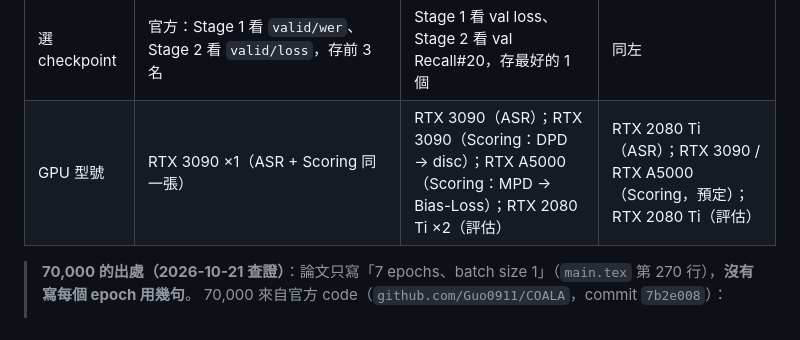
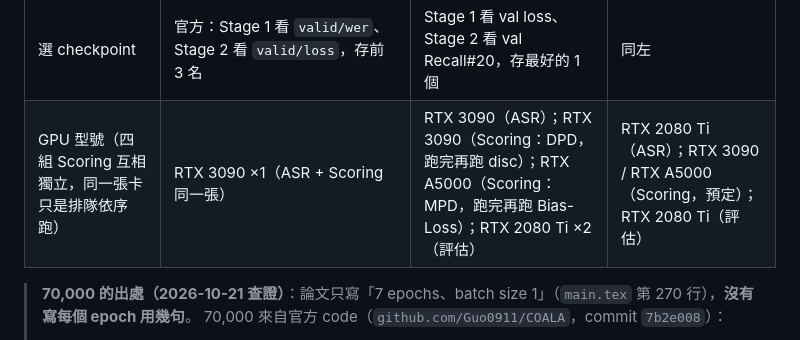
Before and after one commit to acheeeee/COALA_reproduce, a Markdown page: RESULTS.md, the part around the change. Rendered like a GitHub page.

Commit message:
RESULTS.md: clarify that Stage 2 runs on one GPU are queued, not chained
Co-Authored-By: Claude Opus 5.5 <noreply@anthropic.com>

```diff
--- a/RESULTS.md
+++ b/RESULTS.md
@@ -24,7 +24,7 @@
 | Stage 1 CTC 權重 | 論文 0.3（第 268 行）；**官方 `stage_1.sh` 用 `--ctc-weight 0.5`** | 0.3（照論文） | 0.3 |
 | early stopping | 論文未寫；官方：看 `valid/loss`、patience **10**、min_delta 0（`train_ASR.py` 第 142–147 行、`train_Bias.py` 第 143–148 行）→ Stage 1 共 10 epochs、Stage 2 共 7 epochs，**實際上不會觸發** | `--early-stop-patience 10`（同官方） | 同左 |
 | 選 checkpoint | 官方：Stage 1 看 `valid/wer`、Stage 2 看 `valid/loss`，存前 3 名 | Stage 1 看 val loss、Stage 2 看 val Recall#20，存最好的 1 個 | 同左 |
-| GPU 型號 | RTX 3090 ×1（ASR + Scoring 同一張） | RTX 3090（ASR）；RTX 3090（Scoring：DPD → disc）；RTX A5000（Scoring：MPD → Bias-Loss）；RTX 2080 Ti ×2（評估） | RTX 2080 Ti（ASR）；RTX 3090 / RTX A5000（Scoring，預定）；RTX 2080 Ti（評估） |
+| GPU 型號（四組 Scoring 互相獨立，同一張卡只是排隊依序跑） | RTX 3090 ×1（ASR + Scoring 同一張） | RTX 3090（ASR）；RTX 3090（Scoring：DPD，跑完再跑 disc）；RTX A5000（Scoring：MPD，跑完再跑 Bias-Loss）；RTX 2080 Ti ×2（評估） | RTX 2080 Ti（ASR）；RTX 3090 / RTX A5000（Scoring，預定）；RTX 2080 Ti（評估） |
 
 > **70,000 的出處（2026-10-21 查證）**：論文只寫「7 epochs、batch size 1」（`main.tex` 第 270 行），**沒有寫每個 epoch 用幾句**。
 > 70,000 來自官方 code（`github.com/Guo0911/COALA`，commit `7b2e008`）：
```
